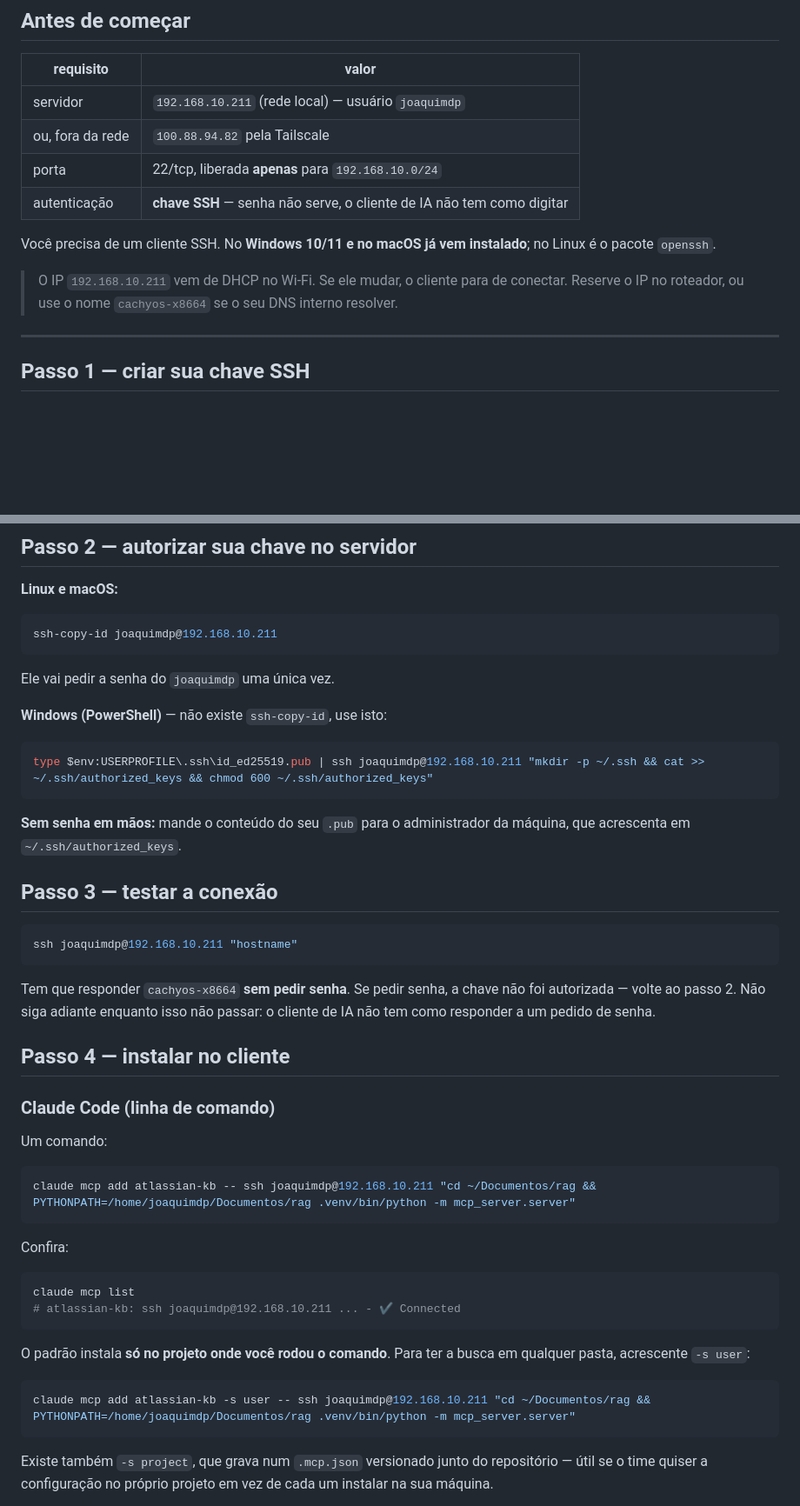
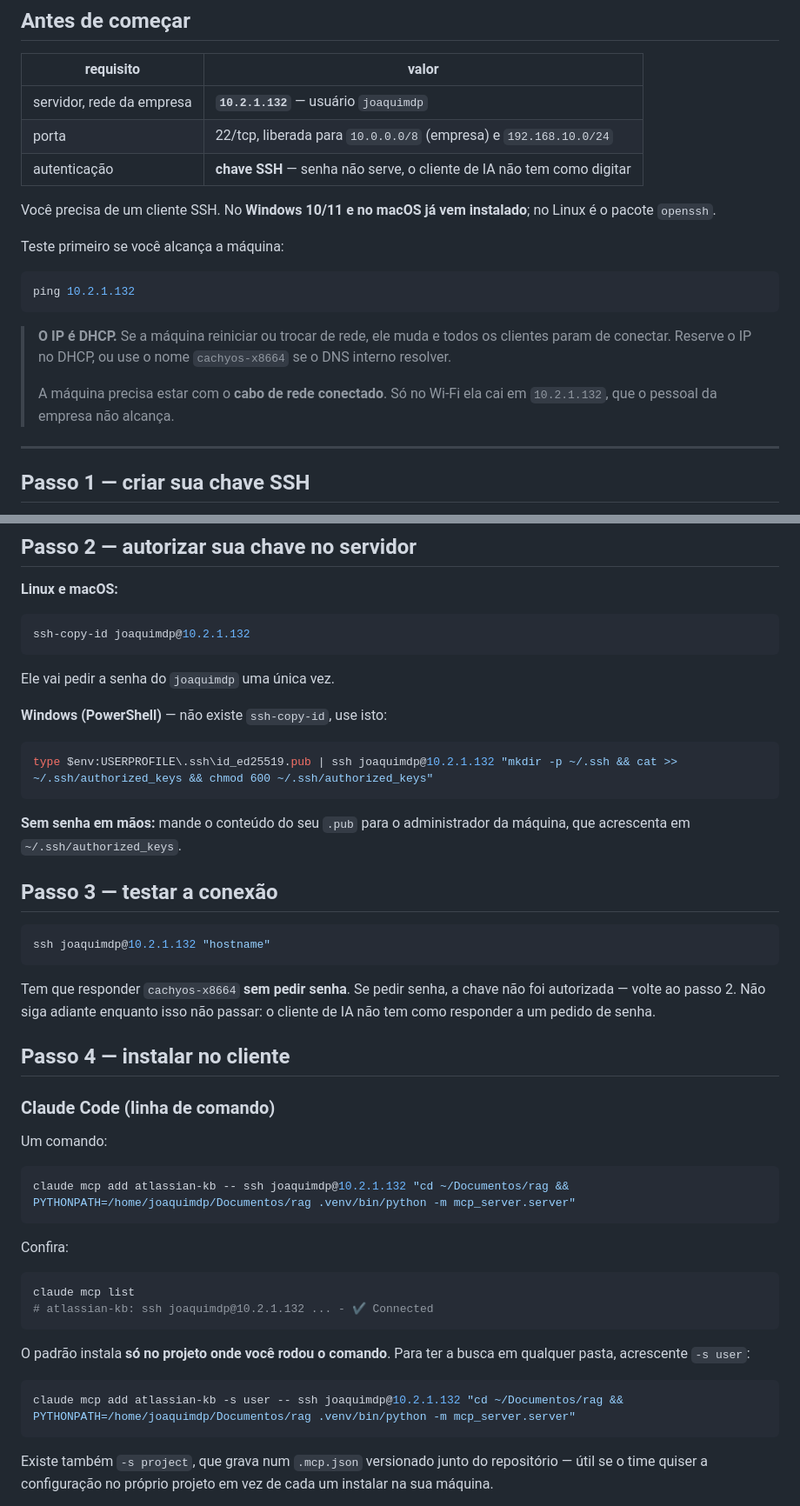
Before and after one commit to joaquim-dandolini-wmw/rag-confluence-jira, a Markdown page: ACESSO-MCP.md, 2 parts joined by grey strips. Shown at 87% size. Rendered like a GitHub page; blank space fills up the shorter version.

Commit message:
ACESSO-MCP.md: o IP é o da rede da empresa, não o do Wi-Fi
A máquina tem duas redes. Só no Wi-Fi ela fica em 192.168.10.211, que ninguém
da empresa alcança; com o cabo conectado ela é 10.2.1.132, e é esse o endereço
que o time usa.

A regra de firewall passou a liberar a porta 22 para 10.0.0.0/8 também: o
tráfego da empresa chega de faixas diferentes (vi de 10.1.1.x), e a regra
anterior só cobria o Wi-Fi.

Validado: handshake MCP completo por SSH em 10.2.1.132, as quatro ferramentas
respondendo.

Co-Authored-By: Claude Opus 5 <noreply@anthropic.com>

````diff
--- a/ACESSO-MCP.md
+++ b/ACESSO-MCP.md
@@ -19,17 +19,25 @@ internos direto do chat, com link clicável em todo resultado.
 
 | requisito | valor |
 |---|---|
-| servidor | `192.168.10.211` (rede local) — usuário `joaquimdp` |
-| ou, fora da rede | `100.88.94.82` pela Tailscale |
-| porta | 22/tcp, liberada **apenas** para `192.168.10.0/24` |
+| servidor, rede da empresa | **`10.2.1.132`** — usuário `joaquimdp` |
+| porta | 22/tcp, liberada para `10.0.0.0/8` (empresa) e `192.168.10.0/24` |
 | autenticação | **chave SSH** — senha não serve, o cliente de IA não tem como digitar |
 
 Você precisa de um cliente SSH. No **Windows 10/11 e no macOS já vem instalado**;
 no Linux é o pacote `openssh`.
 
-> O IP `192.168.10.211` vem de DHCP no Wi-Fi. Se ele mudar, o cliente para de
-> conectar. Reserve o IP no roteador, ou use o nome `cachyos-x8664` se o seu DNS
-> interno resolver.
+Teste primeiro se você alcança a máquina:
+
+```bash
+ping 10.2.1.132
+```
+
+> **O IP é DHCP.** Se a máquina reiniciar ou trocar de rede, ele muda e todos os
+> clientes param de conectar. Reserve o IP no DHCP, ou use o nome
+> `cachyos-x8664` se o DNS interno resolver.
+>
+> A máquina precisa estar com o **cabo de rede conectado**. Só no Wi-Fi ela cai
+> em `10.2.1.132`, que o pessoal da empresa não alcança.
 
 ---
 
@@ -60,7 +68,7 @@ Isso cria dois arquivos. O `.pub` é público e pode ser enviado por chat; o out
 **Linux e macOS:**
 
 ```bash
-ssh-copy-id joaquimdp@192.168.10.211
+ssh-copy-id joaquimdp@10.2.1.132
 ```
 
 Ele vai pedir a senha do `joaquimdp` uma única vez.
@@ -68,7 +76,7 @@ Ele vai pedir a senha do `joaquimdp` uma única vez.
 **Windows (PowerShell)** — não existe `ssh-copy-id`, use isto:
 
 ```powershell
-type $env:USERPROFILE\.ssh\id_ed25519.pub | ssh joaquimdp@192.168.10.211 "mkdir -p ~/.ssh && cat >> ~/.ssh/authorized_keys && chmod 600 ~/.ssh/authorized_keys"
+type $env:USERPROFILE\.ssh\id_ed25519.pub | ssh joaquimdp@10.2.1.132 "mkdir -p ~/.ssh && cat >> ~/.ssh/authorized_keys && chmod 600 ~/.ssh/authorized_keys"
 ```
 
 **Sem senha em mãos:** mande o conteúdo do seu `.pub` para o administrador da
@@ -77,7 +85,7 @@ máquina, que acrescenta em `~/.ssh/authorized_keys`.
 ## Passo 3 — testar a conexão
 
 ```bash
-ssh joaquimdp@192.168.10.211 "hostname"
+ssh joaquimdp@10.2.1.132 "hostname"
 ```
 
 Tem que responder `cachyos-x8664` **sem pedir senha**. Se pedir senha, a chave
@@ -91,21 +99,21 @@ o cliente de IA não tem como responder a um pedido de senha.
 Um comando:
 
 ```bash
-claude mcp add atlassian-kb -- ssh joaquimdp@192.168.10.211 "cd ~/Documentos/rag && PYTHONPATH=/home/joaquimdp/Documentos/rag .venv/bin/python -m mcp_server.server"
+claude mcp add atlassian-kb -- ssh joaquimdp@10.2.1.132 "cd ~/Documentos/rag && PYTHONPATH=/home/joaquimdp/Documentos/rag .venv/bin/python -m mcp_server.server"
 ```
 
 Confira:
 
 ```bash
 claude mcp list
-# atlassian-kb: ssh joaquimdp@192.168.10.211 ... - ✔ Connected
+# atlassian-kb: ssh joaquimdp@10.2.1.132 ... - ✔ Connected
 ```
 
 O padrão instala **só no projeto onde você rodou o comando**. Para ter a busca
 em qualquer pasta, acrescente `-s user`:
 
 ```bash
-claude mcp add atlassian-kb -s user -- ssh joaquimdp@192.168.10.211 "cd ~/Documentos/rag && PYTHONPATH=/home/joaquimdp/Documentos/rag .venv/bin/python -m mcp_server.server"
+claude mcp add atlassian-kb -s user -- ssh joaquimdp@10.2.1.132 "cd ~/Documentos/rag && PYTHONPATH=/home/joaquimdp/Documentos/rag .venv/bin/python -m mcp_server.server"
 ```
 
 Existe também `-s project`, que grava num `.mcp.json` versionado junto do
````
Also changed, not shown: other parts of ACESSO-MCP.md (+6 -5 lines).
